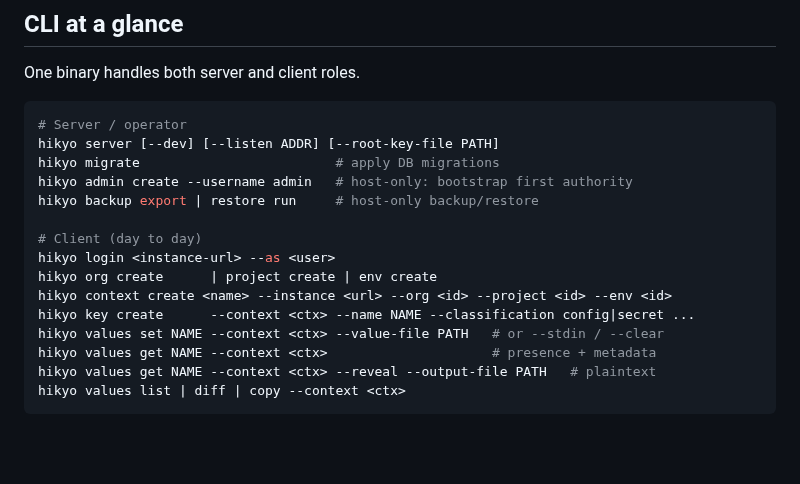
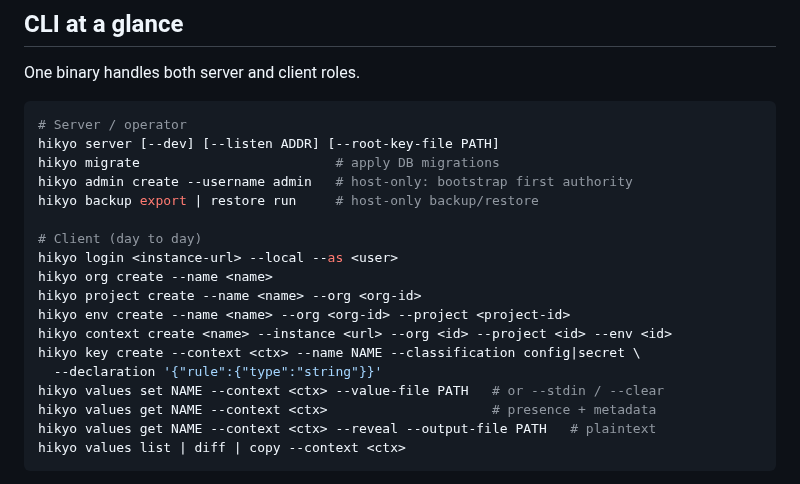
Before and after one commit to Dunky13/Hikyo, a Markdown page: README.md, the part around the change. Drawn GitHub-style; blank space fills up the shorter version.

Commit message:
docs(readme): match CLI quick-reference to required flags
login requires --local, the create verbs require --name, and key
create requires --declaration. Per Aikido review on #125.

Co-Authored-By: Claude Opus 4.8 <noreply@anthropic.com>
Signed-off-by: Marc Went <marc@went.io>

```diff
--- a/README.md
+++ b/README.md
@@ -67,10 +67,13 @@ hikyo admin create --username admin   # host-only: bootstrap first authority
 hikyo backup export | restore run     # host-only backup/restore
 
 # Client (day to day)
-hikyo login <instance-url> --as <user>
-hikyo org create      | project create | env create
+hikyo login <instance-url> --local --as <user>
+hikyo org create --name <name>
+hikyo project create --name <name> --org <org-id>
+hikyo env create --name <name> --org <org-id> --project <project-id>
 hikyo context create <name> --instance <url> --org <id> --project <id> --env <id>
-hikyo key create      --context <ctx> --name NAME --classification config|secret ...
+hikyo key create --context <ctx> --name NAME --classification config|secret \
+  --declaration '{"rule":{"type":"string"}}'
 hikyo values set NAME --context <ctx> --value-file PATH   # or --stdin / --clear
 hikyo values get NAME --context <ctx>                     # presence + metadata
 hikyo values get NAME --context <ctx> --reveal --output-file PATH   # plaintext
```
